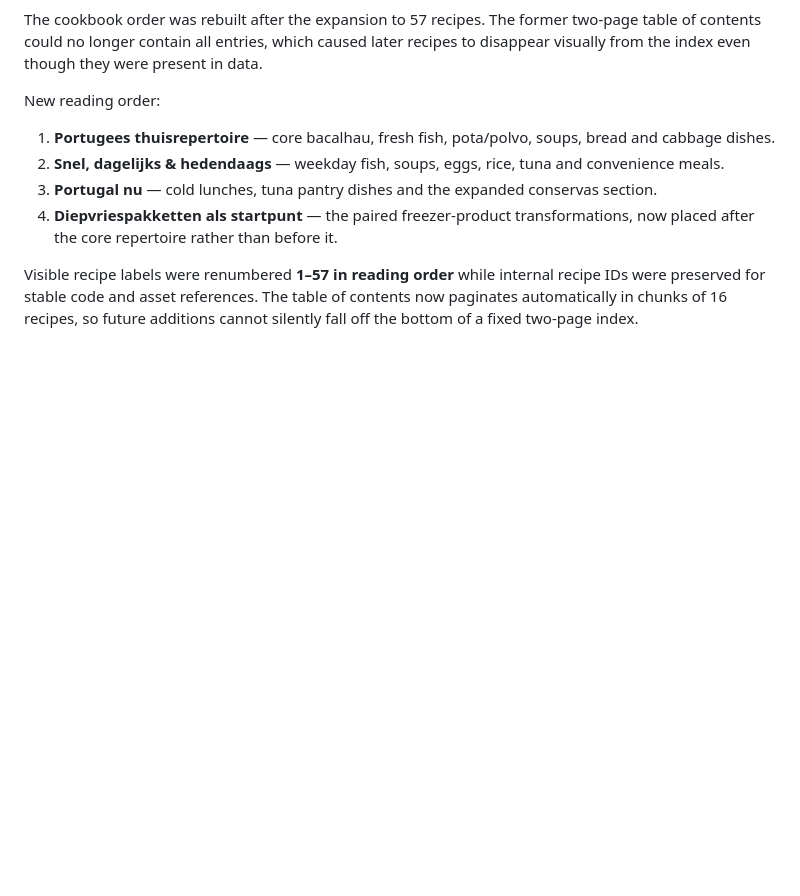
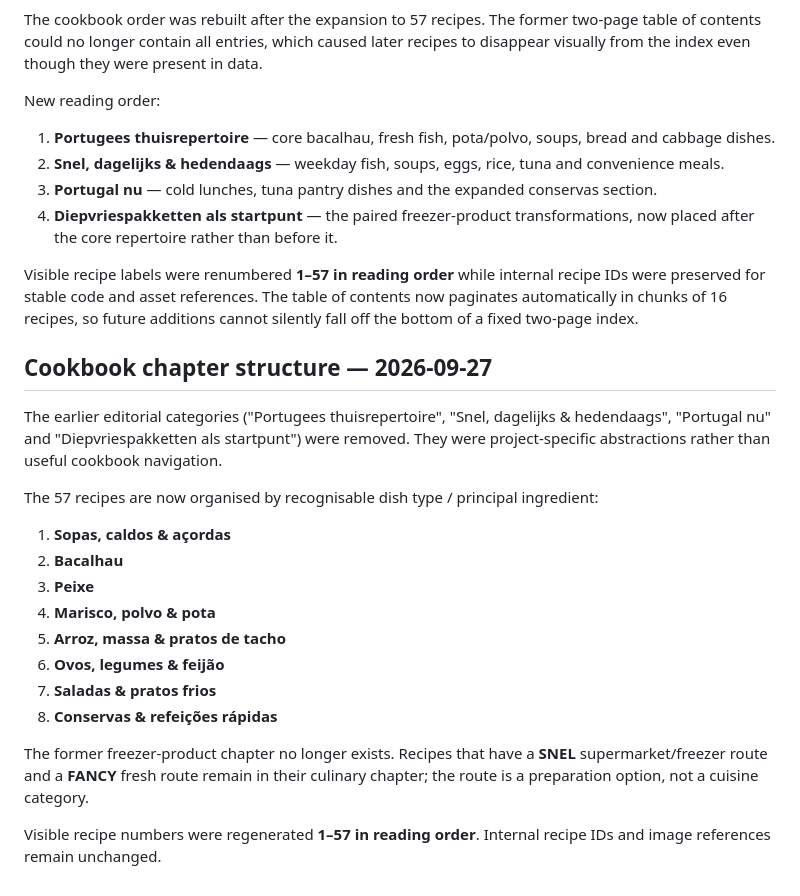
Before and after one commit to tpepels/portuguese-home-cookbook, a Markdown page: research/recipe-source-audit.md, the part around the change. Drawn GitHub-style; blank space fills up the shorter version.

Commit message:
Document final cookbook chapter structure

```diff
--- a/research/recipe-source-audit.md
+++ b/research/recipe-source-audit.md
@@ -143,3 +143,23 @@ New reading order:
 4. **Diepvriespakketten als startpunt** — the paired freezer-product transformations, now placed after the core repertoire rather than before it.
 
 Visible recipe labels were renumbered **1–57 in reading order** while internal recipe IDs were preserved for stable code and asset references. The table of contents now paginates automatically in chunks of 16 recipes, so future additions cannot silently fall off the bottom of a fixed two-page index.
+
+
+## Cookbook chapter structure — 2026-09-27
+
+The earlier editorial categories ("Portugees thuisrepertoire", "Snel, dagelijks & hedendaags", "Portugal nu" and "Diepvriespakketten als startpunt") were removed. They were project-specific abstractions rather than useful cookbook navigation.
+
+The 57 recipes are now organised by recognisable dish type / principal ingredient:
+
+1. **Sopas, caldos & açordas**
+2. **Bacalhau**
+3. **Peixe**
+4. **Marisco, polvo & pota**
+5. **Arroz, massa & pratos de tacho**
+6. **Ovos, legumes & feijão**
+7. **Saladas & pratos frios**
+8. **Conservas & refeições rápidas**
+
+The former freezer-product chapter no longer exists. Recipes that have a **SNEL** supermarket/freezer route and a **FANCY** fresh route remain in their culinary chapter; the route is a preparation option, not a cuisine category.
+
+Visible recipe numbers were regenerated **1–57 in reading order**. Internal recipe IDs and image references remain unchanged.
```
